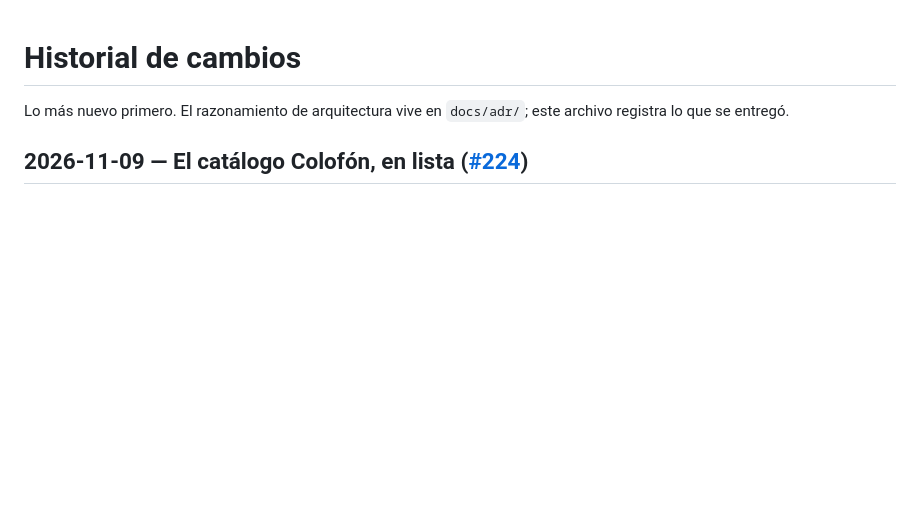
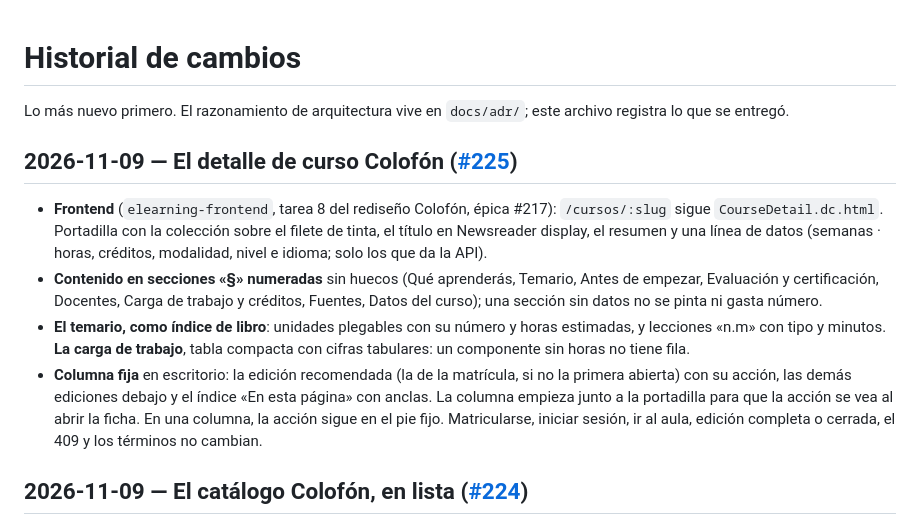
Before and after one commit to wasichai/elearning-backend, a Markdown page: docs/HISTORY.md, the part around the change. Drawn GitHub-style; blank space fills up the shorter version.

Commit message:
docs(history): el detalle de curso Colofón (#395)
Refs wasichai/elearning-frontend#225

Co-authored-by: Claude Opus 5.5 <noreply@anthropic.com>

```diff
--- a/docs/HISTORY.md
+++ b/docs/HISTORY.md
@@ -1,6 +1,20 @@
 # Historial de cambios
 
 Lo más nuevo primero. El razonamiento de arquitectura vive en `docs/adr/`; este archivo registra lo que se entregó.
+
+## 2026-11-09 — El detalle de curso Colofón ([#225](https://github.com/wasichai/elearning-frontend/issues/225))
+
+- **Frontend** (`elearning-frontend`, tarea 8 del rediseño Colofón, épica #217): `/cursos/:slug` sigue `CourseDetail.dc.html`.
+  Portadilla con la colección sobre el filete de tinta, el título en Newsreader display, el resumen y una línea de datos
+  (semanas · horas, créditos, modalidad, nivel e idioma; solo los que da la API).
+- **Contenido en secciones «§» numeradas** sin huecos (Qué aprenderás, Temario, Antes de empezar, Evaluación y certificación,
+  Docentes, Carga de trabajo y créditos, Fuentes, Datos del curso); una sección sin datos no se pinta ni gasta número.
+- **El temario, como índice de libro**: unidades plegables con su número y horas estimadas, y lecciones «n.m» con tipo y
+  minutos. **La carga de trabajo**, tabla compacta con cifras tabulares: un componente sin horas no tiene fila.
+- **Columna fija** en escritorio: la edición recomendada (la de la matrícula, si no la primera abierta) con su acción, las
+  demás ediciones debajo y el índice «En esta página» con anclas. La columna empieza junto a la portadilla para que la acción
+  se vea al abrir la ficha. En una columna, la acción sigue en el pie fijo. Matricularse, iniciar sesión, ir al aula,
+  edición completa o cerrada, el 409 y los términos no cambian.
 
 ## 2026-11-09 — El catálogo Colofón, en lista ([#224](https://github.com/wasichai/elearning-frontend/issues/224))
 
```
